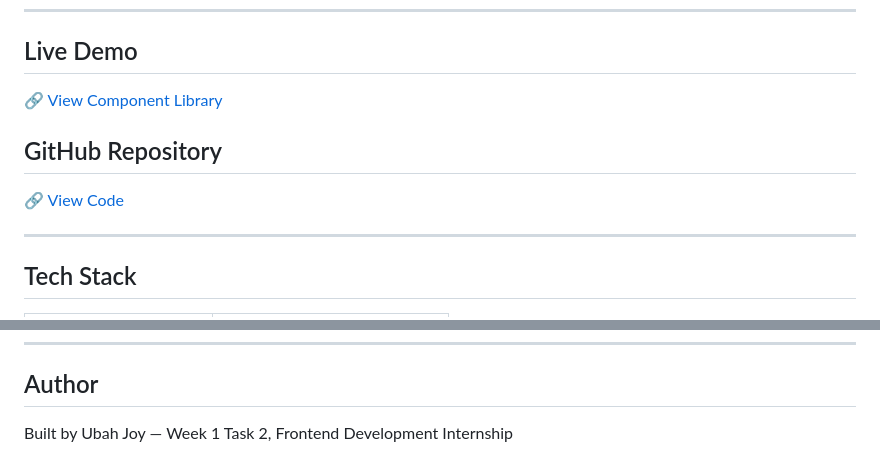
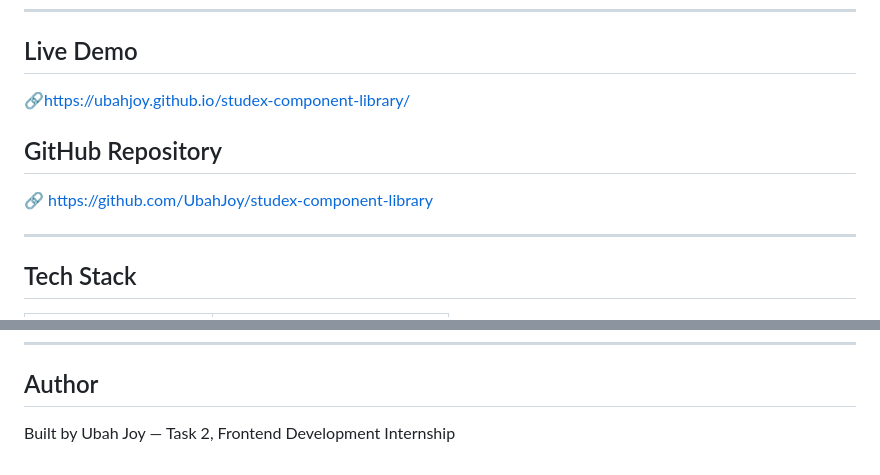
Before and after one commit to UbahJoy/studex-component-library, a Markdown page: README-1.md, 2 parts joined by grey strips. Drawn GitHub-style.

```diff
--- a/README-1.md
+++ b/README-1.md
@@ -5,10 +5,10 @@ Task 2 submission. A reusable UI component library built with React for the Stud
 ---
 
 ## Live Demo
-🔗 [View Component Library](https://YOUR-USERNAME.github.io/studex-component-library/)
+🔗https://ubahjoy.github.io/studex-component-library/
 
 ## GitHub Repository
-🔗 [View Code](https://github.com/YOUR-USERNAME/studex-component-library)
+🔗 https://github.com/UbahJoy/studex-component-library
 
 ---
 
@@ -180,4 +180,4 @@ All components use the same CSS variables (--accent, --bg, --text etc.) ensuring
 ---
 
 ## Author
-Built by Ubah Joy — Week 1 Task 2, Frontend Development Internship
+Built by Ubah Joy — Task 2, Frontend Development Internship
```
